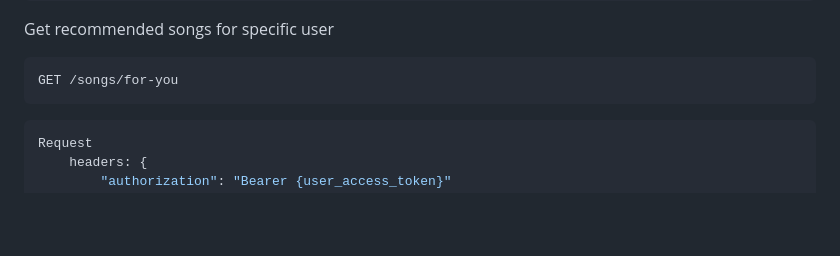
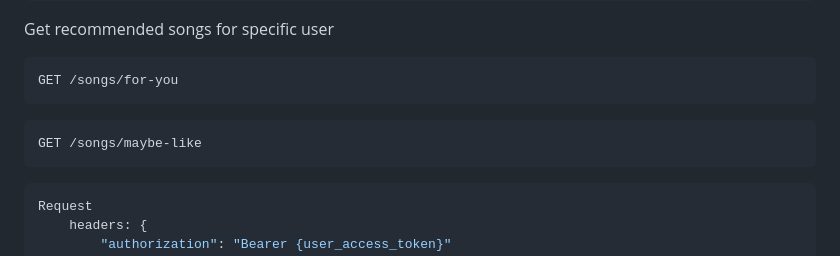
Before and after one commit to devtrungk3/music-website, a Markdown page: README.md, the part around the change. Drawn GitHub-style; blank space fills up the shorter version.

Commit message:
docs: update README.md

````diff
--- a/README.md
+++ b/README.md
@@ -273,6 +273,9 @@ Get recommended songs for specific user
 ```http
 GET /songs/for-you
 ```
+```http
+GET /songs/maybe-like
+```
 ```javascript
 Request
     headers: {
````
